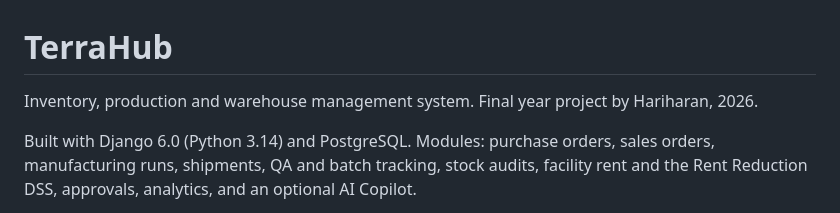
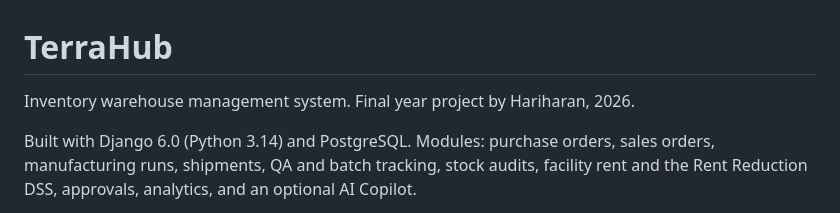
Before and after one commit to CiFeR-01/TerraHub_FYp, a Markdown page: README.md, the part around the change. Drawn GitHub-style.

Commit message:
Update project description in README.md

```diff
--- a/README.md
+++ b/README.md
@@ -1,6 +1,6 @@
 # TerraHub
 
-Inventory, production and warehouse management system. Final year project by Hariharan, 2026.
+Inventory warehouse management system. Final year project by Hariharan, 2026.
 
 Built with Django 6.0 (Python 3.14) and PostgreSQL. Modules: purchase orders, sales orders, manufacturing runs, shipments, QA and batch tracking, stock audits, facility rent and the Rent Reduction DSS, approvals, analytics, and an optional AI Copilot.
 
```
